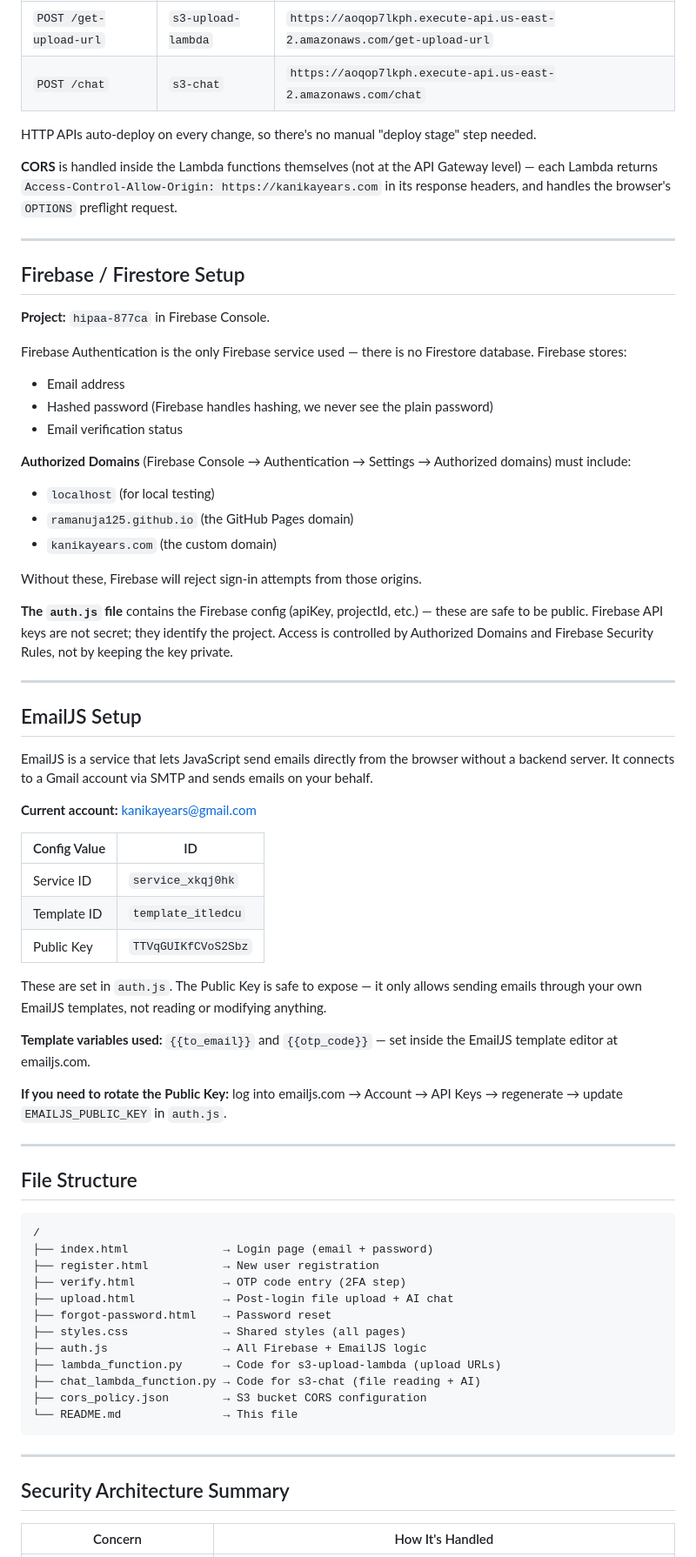
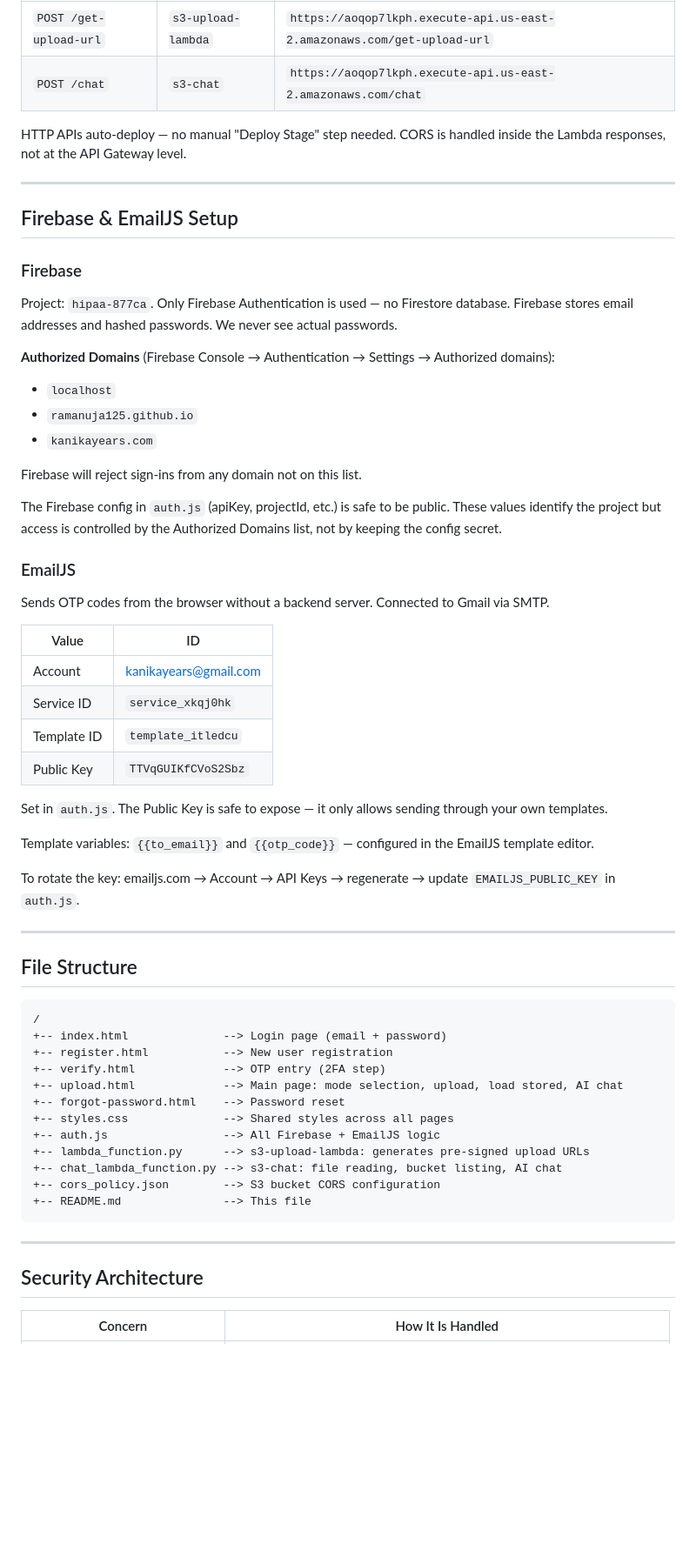
Before and after one commit to Ramanuja125/login_2fa.github.io, a Markdown page: Readme.md, the part around one of its changes. Shown at 87% size. Rendered like a GitHub page; blank space fills up the shorter version.

````diff
--- a/Readme.md
+++ b/Readme.md
@@ -434,49 +431,41 @@ An HTTP API was created (not a REST API — HTTP APIs are simpler, cheaper, and
 | `POST /get-upload-url` | `s3-upload-lambda` | `https://aoqop7lkph.execute-api.us-east-2.amazonaws.com/get-upload-url` |
 | `POST /chat` | `s3-chat` | `https://aoqop7lkph.execute-api.us-east-2.amazonaws.com/chat` |
 
-HTTP APIs auto-deploy on every change, so there's no manual "deploy stage" step needed.
-
-**CORS** is handled inside the Lambda functions themselves (not at the API Gateway level) — each Lambda returns `Access-Control-Allow-Origin: https://kanikayears.com` in its response headers, and handles the browser's `OPTIONS` preflight request.
+HTTP APIs auto-deploy — no manual "Deploy Stage" step needed. CORS is handled inside the Lambda responses, not at the API Gateway level.
 
 ---
 
-## Firebase / Firestore Setup
+## Firebase & EmailJS Setup
 
-**Project:** `hipaa-877ca` in Firebase Console.
+### Firebase
 
-Firebase Authentication is the only Firebase service used — there is no Firestore database. Firebase stores:
-- Email address
-- Hashed password (Firebase handles hashing, we never see the plain password)
-- Email verification status
+Project: `hipaa-877ca`. Only Firebase Authentication is used — no Firestore database. Firebase stores email addresses and hashed passwords. We never see actual passwords.
 
-**Authorized Domains** (Firebase Console → Authentication → Settings → Authorized domains) must include:
-- `localhost` (for local testing)
-- `ramanuja125.github.io` (the GitHub Pages domain)
-- `kanikayears.com` (the custom domain)
+**Authorized Domains** (Firebase Console → Authentication → Settings → Authorized domains):
+- `localhost`
+- `ramanuja125.github.io`
+- `kanikayears.com`
 
-Without these, Firebase will reject sign-in attempts from those origins.
+Firebase will reject sign-ins from any domain not on this list.
 
-**The `auth.js` file** contains the Firebase config (apiKey, projectId, etc.) — these are safe to be public. Firebase API keys are not secret; they identify the project. Access is controlled by Authorized Domains and Firebase Security Rules, not by keeping the key private.
+The Firebase config in `auth.js` (apiKey, projectId, etc.) is safe to be public. These values identify the project but access is controlled by the Authorized Domains list, not by keeping the config secret.
 
----
+### EmailJS
 
-## EmailJS Setup
+Sends OTP codes from the browser without a backend server. Connected to Gmail via SMTP.
 
-EmailJS is a service that lets JavaScript send emails directly from the browser without a backend server. It connects to a Gmail account via SMTP and sends emails on your behalf.
-
-**Current account:** kanikayears@gmail.com
-
-| Config Value | ID |
+| Value | ID |
 |---|---|
+| Account | kanikayears@gmail.com |
 | Service ID | `service_xkqj0hk` |
 | Template ID | `template_itledcu` |
 | Public Key | `TTVqGUIKfCVoS2Sbz` |
 
-These are set in `auth.js`. The Public Key is safe to expose — it only allows sending emails through your own EmailJS templates, not reading or modifying anything.
+Set in `auth.js`. The Public Key is safe to expose — it only allows sending through your own templates.
 
-**Template variables used:** `{{to_email}}` and `{{otp_code}}` — set inside the EmailJS template editor at emailjs.com.
+Template variables: `{{to_email}}` and `{{otp_code}}` — configured in the EmailJS template editor.
 
-**If you need to rotate the Public Key:** log into emailjs.com → Account → API Keys → regenerate → update `EMAILJS_PUBLIC_KEY` in `auth.js`.
+To rotate the key: emailjs.com → Account → API Keys → regenerate → update `EMAILJS_PUBLIC_KEY` in `auth.js`.
 
 ---
 
@@ -484,22 +473,22 @@ These are set in `auth.js`. The Public Key is safe to expose — it only allows
 
 ```
 /
-├── index.html              → Login page (email + password)
-├── register.html           → New user registration
-├── verify.html             → OTP code entry (2FA step)
-├── upload.html             → Post-login file upload + AI chat
-├── forgot-password.html    → Password reset
-├── styles.css              → Shared styles (all pages)
-├── auth.js                 → All Firebase + EmailJS logic
-├── lambda_function.py      → Code for s3-upload-lambda (upload URLs)
-├── chat_lambda_function.py → Code for s3-chat (file reading + AI)
-├── cors_policy.json        → S3 bucket CORS configuration
-└── README.md               → This file
++-- index.html              --> Login page (email + password)
++-- register.html           --> New user registration
++-- verify.html             --> OTP entry (2FA step)
++-- upload.html             --> Main page: mode selection, upload, load stored, AI chat
++-- forgot-password.html    --> Password reset
++-- styles.css              --> Shared styles across all pages
++-- auth.js                 --> All Firebase + EmailJS logic
++-- lambda_function.py      --> s3-upload-lambda: generates pre-signed upload URLs
++-- chat_lambda_function.py --> s3-chat: file reading, bucket listing, AI chat
++-- cors_policy.json        --> S3 bucket CORS configuration
++-- README.md               --> This file
 ```
 
 ---
 
-## Security Architecture Summary
+## Security Architecture
 
-| Concern | How It's Handled |
+| Concern | How It Is Handled |
 |---|---|
````
Also changed, not shown: other parts of Readme.md (+275 -290 lines).
